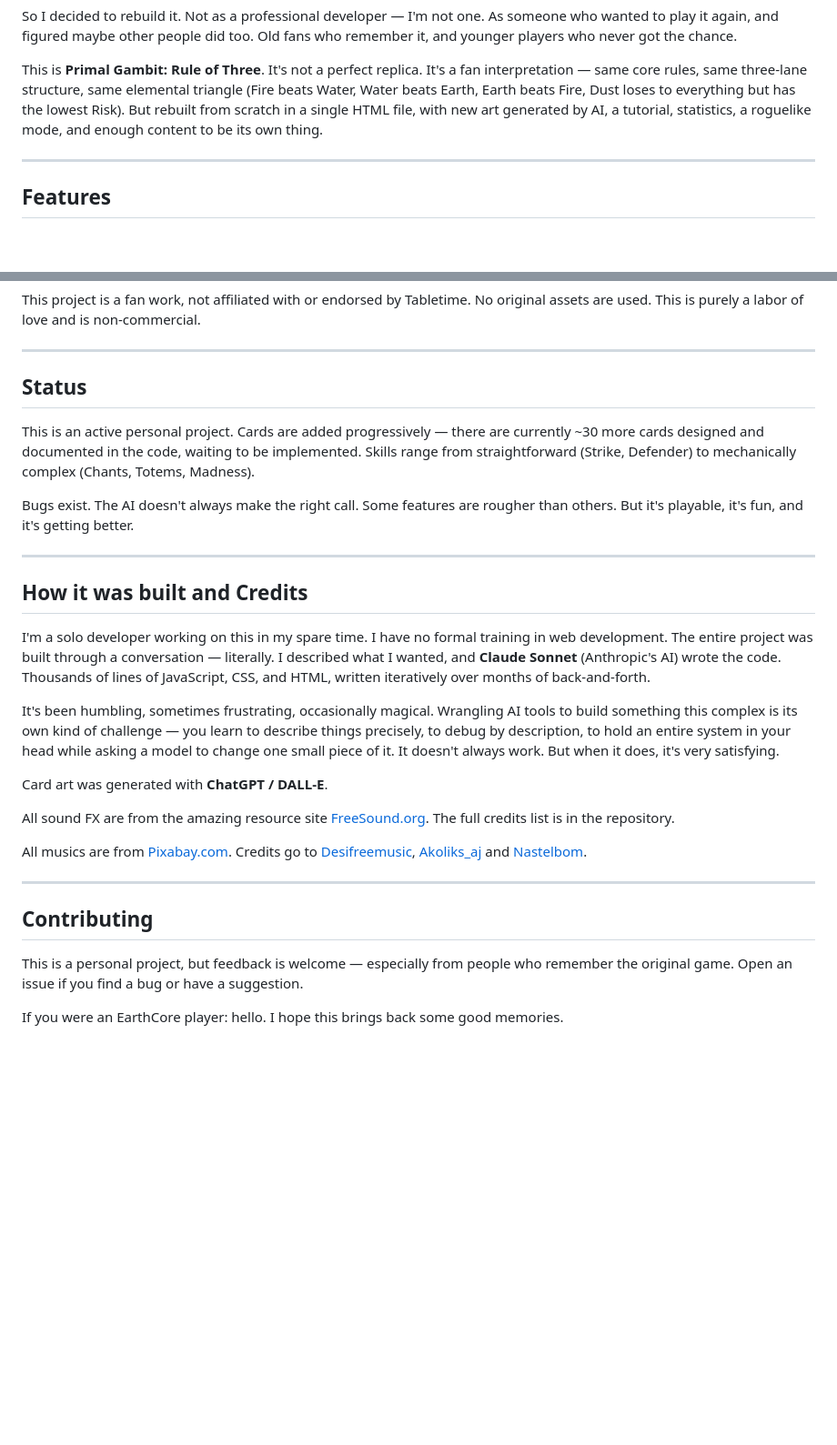
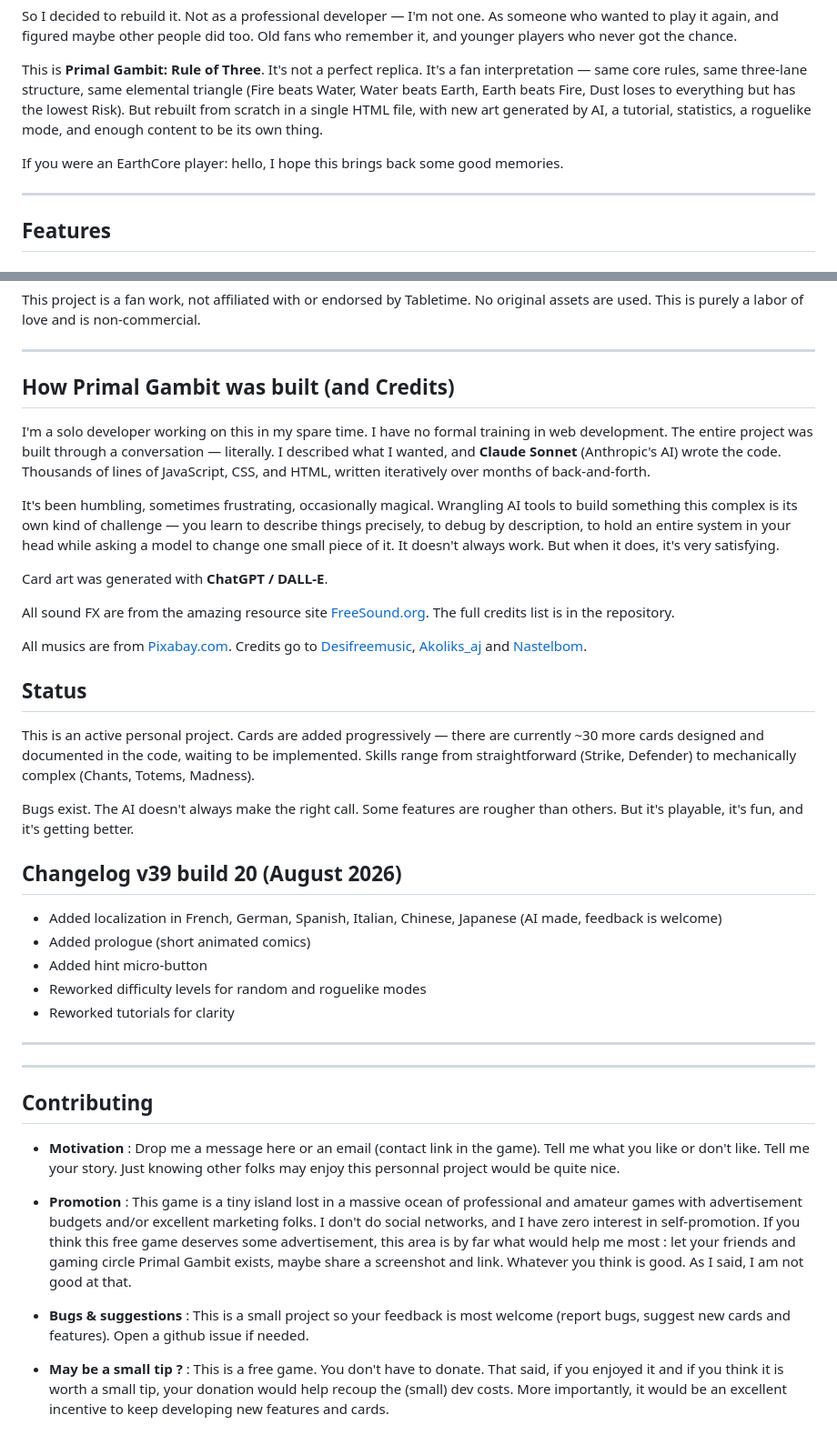
Before and after one commit to Pizzattack/Primal-Gambit, a Markdown page: README.md, 2 parts joined by grey strips. Shown at 91% size. Drawn GitHub-style; blank space fills up the shorter version.

```diff
--- a/README.md
+++ b/README.md
@@ -15,6 +15,8 @@ I spent hundreds of hours on that game. And I missed it.
 So I decided to rebuild it. Not as a professional developer — I'm not one. As someone who wanted to play it again, and figured maybe other people did too. Old fans who remember it, and younger players who never got the chance.
 
 This is **Primal Gambit: Rule of Three**. It's not a perfect replica. It's a fan interpretation — same core rules, same three-lane structure, same elemental triangle (Fire beats Water, Water beats Earth, Earth beats Fire, Dust loses to everything but has the lowest Risk). But rebuilt from scratch in a single HTML file, with new art generated by AI, a tutorial, statistics, a roguelike mode, and enough content to be its own thing.
+
+If you were an EarthCore player: hello, I hope this brings back some good memories.
 
 ---
 
@@ -87,15 +89,7 @@ This project is a fan work, not affiliated with or endorsed by Tabletime. No ori
 
 ---
 
-## Status
-
-This is an active personal project. Cards are added progressively — there are currently ~30 more cards designed and documented in the code, waiting to be implemented. Skills range from straightforward (Strike, Defender) to mechanically complex (Chants, Totems, Madness).
-
-Bugs exist. The AI doesn't always make the right call. Some features are rougher than others. But it's playable, it's fun, and it's getting better.
-
----
-
-## How it was built and Credits
+## How Primal Gambit was built (and Credits)
 
 I'm a solo developer working on this in my spare time. I have no formal training in web development. The entire project was built through a conversation — literally. I described what I wanted, and **Claude Sonnet** (Anthropic's AI) wrote the code. Thousands of lines of JavaScript, CSS, and HTML, written iteratively over months of back-and-forth.
 
@@ -107,10 +101,29 @@ All sound FX are from the amazing resource site [FreeSound.org](https://freesoun
 
 All musics are from [Pixabay.com](https://pixabay.com/). Credits go to [Desifreemusic](https://pixabay.com/users/desifreemusic-28163210/), [Akoliks_aj](https://pixabay.com/users/ikoliks_aj-48415707/) and [Nastelbom](https://pixabay.com/users/nastelbom-48128234/).
 
+## Status
+
+This is an active personal project. Cards are added progressively — there are currently ~30 more cards designed and documented in the code, waiting to be implemented. Skills range from straightforward (Strike, Defender) to mechanically complex (Chants, Totems, Madness).
+
+Bugs exist. The AI doesn't always make the right call. Some features are rougher than others. But it's playable, it's fun, and it's getting better.
+
+## Changelog v39 build 20 (August 2026)
+
+- Added localization in French, German, Spanish, Italian, Chinese, Japanese (AI made, feedback is welcome)
+- Added prologue (short animated comics)
+- Added hint micro-button
+- Reworked difficulty levels for random and roguelike modes
+- Reworked tutorials for clarity
+
+---
 ---
 
 ## Contributing
 
-This is a personal project, but feedback is welcome — especially from people who remember the original game. Open an issue if you find a bug or have a suggestion.
+- **Motivation** : Drop me a message here or an email (contact link in the game). Tell me what you like or don't like. Tell me your story. Just knowing other folks may enjoy this personnal project would be quite nice.
 
-If you were an EarthCore player: hello. I hope this brings back some good memories.
+- **Promotion** : This game is a tiny island lost in a massive ocean of professional and amateur games with advertisement budgets and/or excellent marketing folks. I don't do social networks, and I have zero interest in self-promotion. If you think this free game deserves some advertisement, this area is by far what would help me most : let your friends and gaming circle Primal Gambit exists, maybe share a screenshot and link. Whatever you think is good. As I said, I am not good at that.
+
+- **Bugs & suggestions** : This is a small project so your feedback is most welcome (report bugs, suggest new cards and features). Open a github issue if needed.
+
+- **May be a small tip ?** : This is a free game. You don't have to donate. That said, if you enjoyed it and if you think it is worth a small tip, your donation would help recoup the (small) dev costs. More importantly, it would be an excellent incentive to keep developing new features and cards.
```
